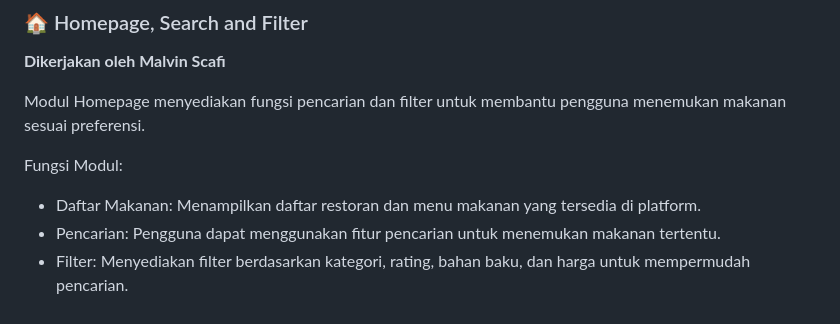
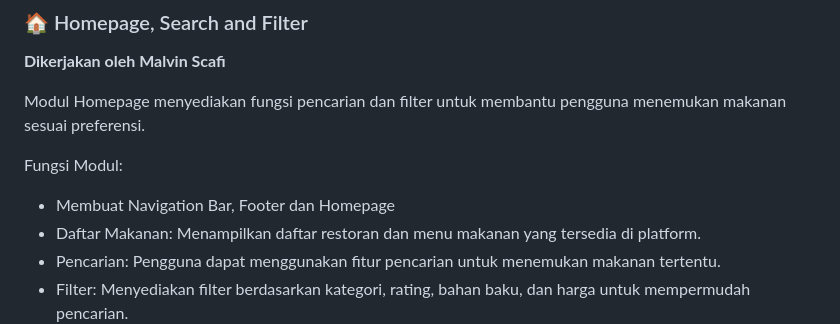
Before and after one commit to Cyades/AngkringanPedia, a Markdown page: README.md, the part around the change. Drawn GitHub-style.

```diff
--- a/README.md
+++ b/README.md
@@ -66,6 +66,7 @@ Berikut aksi yang dapat dilakukan masing-masing _role_:
 Modul Homepage menyediakan fungsi pencarian dan filter untuk membantu pengguna menemukan makanan sesuai preferensi.
 
 Fungsi Modul:
+- Membuat Navigation Bar, Footer dan Homepage
 - Daftar Makanan: Menampilkan daftar restoran dan menu makanan yang tersedia di platform.
 - Pencarian: Pengguna dapat menggunakan fitur pencarian untuk menemukan makanan tertentu.
 - Filter: Menyediakan filter berdasarkan kategori, rating, bahan baku, dan harga untuk mempermudah pencarian.
```
